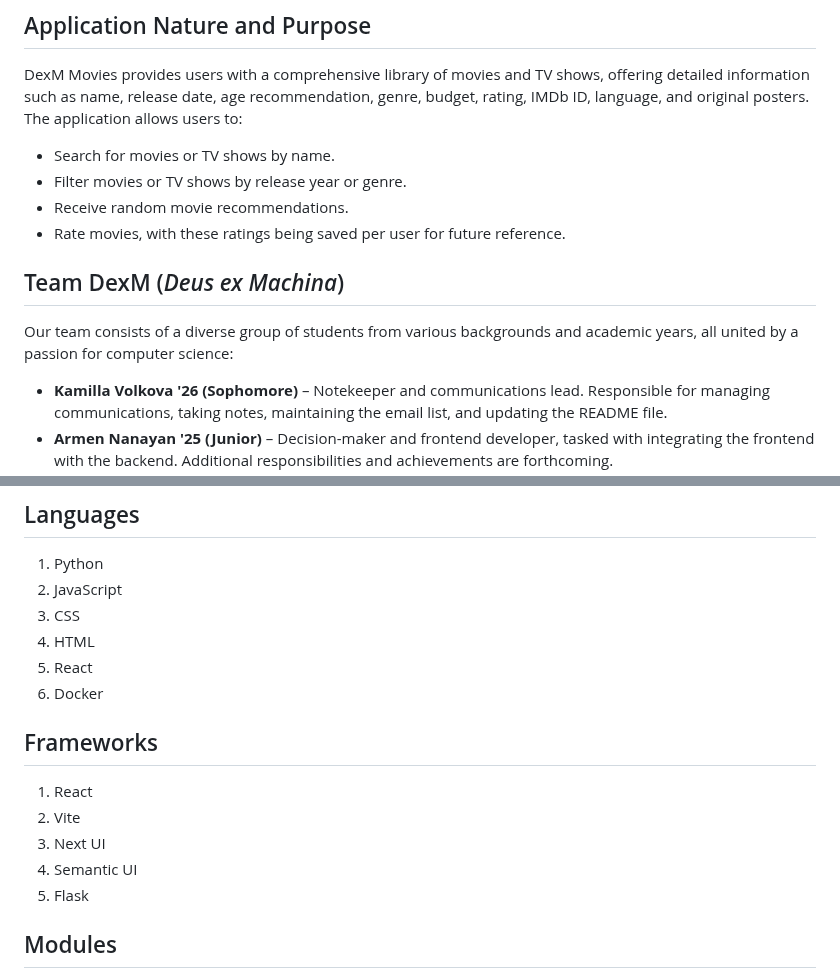
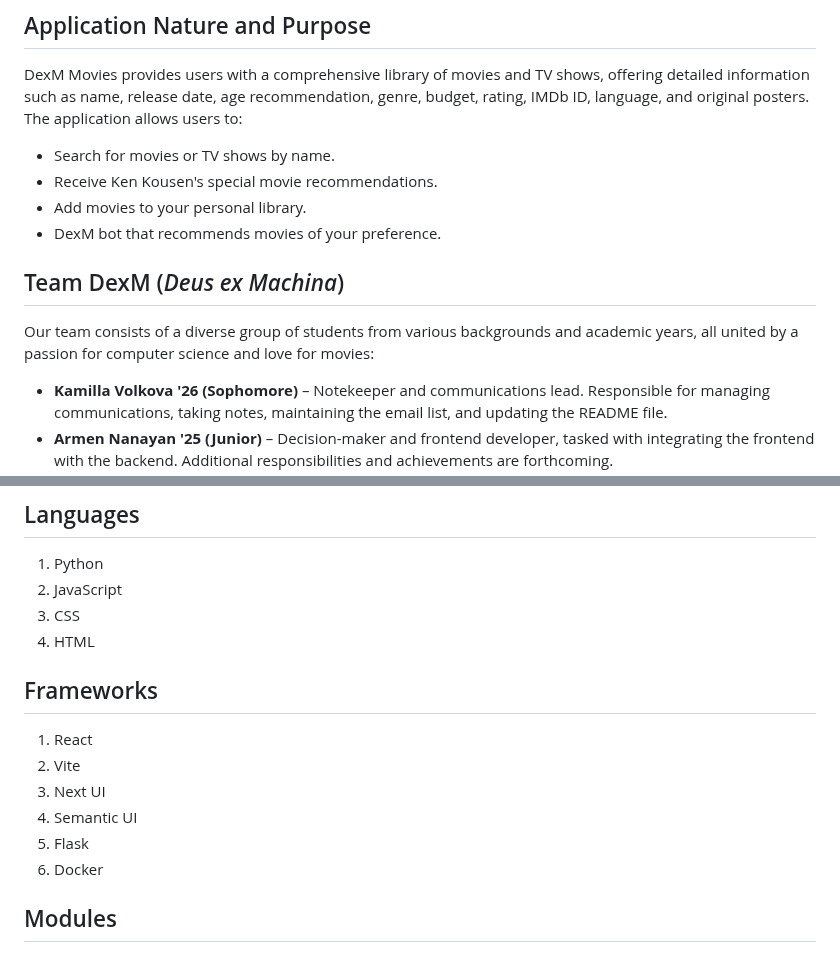
Before and after one commit to shivanshudwivedi/DexM-Movies, a Markdown page: README.md, 2 parts joined by grey strips. Drawn GitHub-style.

```diff
--- a/README.md
+++ b/README.md
@@ -8,13 +8,13 @@ Our project _**DexM Movies**_ is an academic project for CPSC-415-02-Spring 2024
 DexM Movies provides users with a comprehensive library of movies and TV shows, offering detailed information such as name, release date, age recommendation, genre, budget, rating, IMDb ID, language, and original posters. The application allows users to:
 
 - Search for movies or TV shows by name.
-- Filter movies or TV shows by release year or genre.
-- Receive random movie recommendations.
-- Rate movies, with these ratings being saved per user for future reference.
+- Receive Ken Kousen's special movie recommendations.
+- Add movies to your personal library.
+- DexM bot that recommends movies of your preference.
 
 ## Team DexM (_Deus ex Machina_)
 
-Our team consists of a diverse group of students from various backgrounds and academic years, all united by a passion for computer science:
+Our team consists of a diverse group of students from various backgrounds and academic years, all united by a passion for computer science and love for movies:
 
 - **Kamilla Volkova '26 (Sophomore)** – Notekeeper and communications lead. Responsible for managing communications, taking notes, maintaining the email list, and updating the README file.
 - **Armen Nanayan '25 (Junior)** – Decision-maker and frontend developer, tasked with integrating the frontend with the backend. Additional responsibilities and achievements are forthcoming.
@@ -29,8 +29,6 @@ Our team consists of a diverse group of students from various backgrounds and ac
 2. JavaScript
 3. CSS
 4. HTML
-5. React
-6. Docker
 
 ## Frameworks
 
@@ -39,6 +37,7 @@ Our team consists of a diverse group of students from various backgrounds and ac
 3. Next UI
 4. Semantic UI
 5. Flask
+6. Docker
 
 ## Modules
 
```
